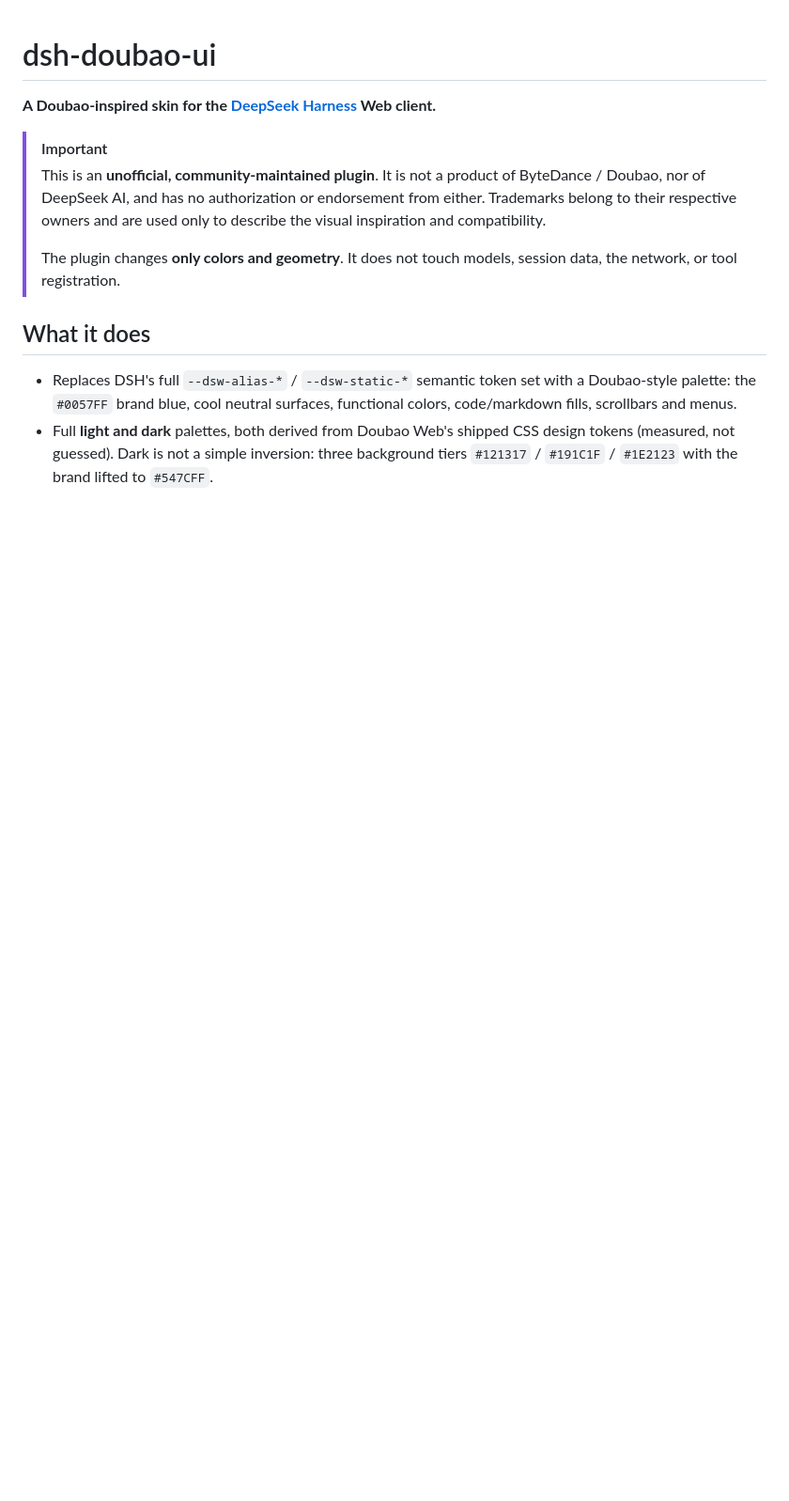
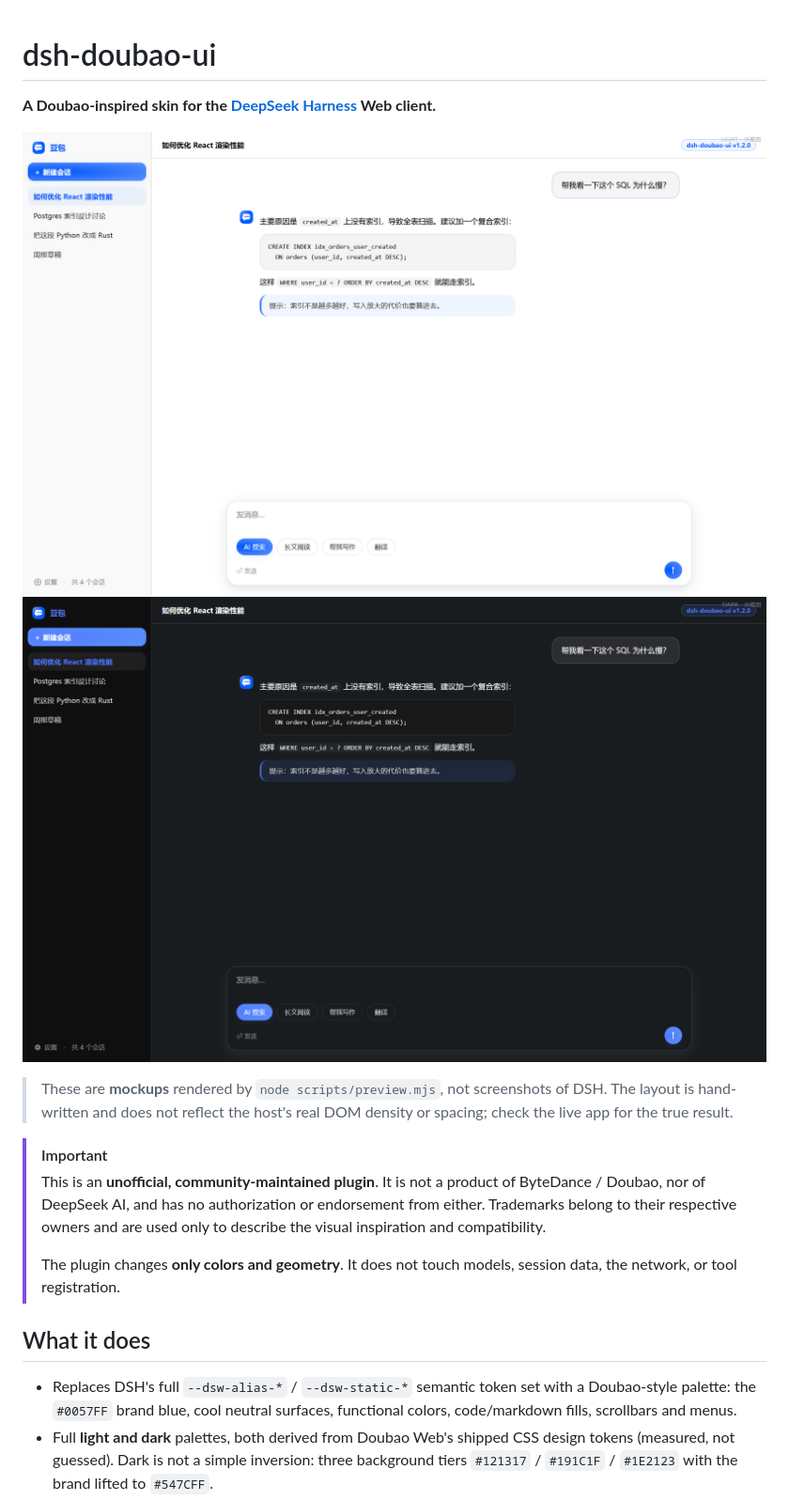
Before and after one commit to JAKE1266/dsh-doubao-ui, a Markdown page: README.en.md, the part around the change. Shown at 94% size. GitHub-like rendering; pictures changed too: assets/preview-dark.png (added), assets/preview-light.png (added); blank space fills up the shorter version.

```diff
--- a/README.en.md
+++ b/README.en.md
@@ -1,6 +1,13 @@
 # dsh-doubao-ui
 
 **A Doubao-inspired skin for the [DeepSeek Harness](https://www.deepseek.com/harness/) Web client.**
+
+![Light preview](assets/preview-light.png)
+![Dark preview](assets/preview-dark.png)
+
+> These are **mockups** rendered by `node scripts/preview.mjs`, not screenshots of
+> DSH. The layout is hand-written and does not reflect the host's real DOM density
+> or spacing; check the live app for the true result.
 
 > [!IMPORTANT]
 > This is an **unofficial, community-maintained plugin**. It is not a product of ByteDance / Doubao, nor of DeepSeek AI, and has no authorization or endorsement from either. Trademarks belong to their respective owners and are used only to describe the visual inspiration and compatibility.
```
Also changed, not shown: CHANGELOG.md (+32 -0 lines), README.md (+6 -0 lines), 5 other files.
